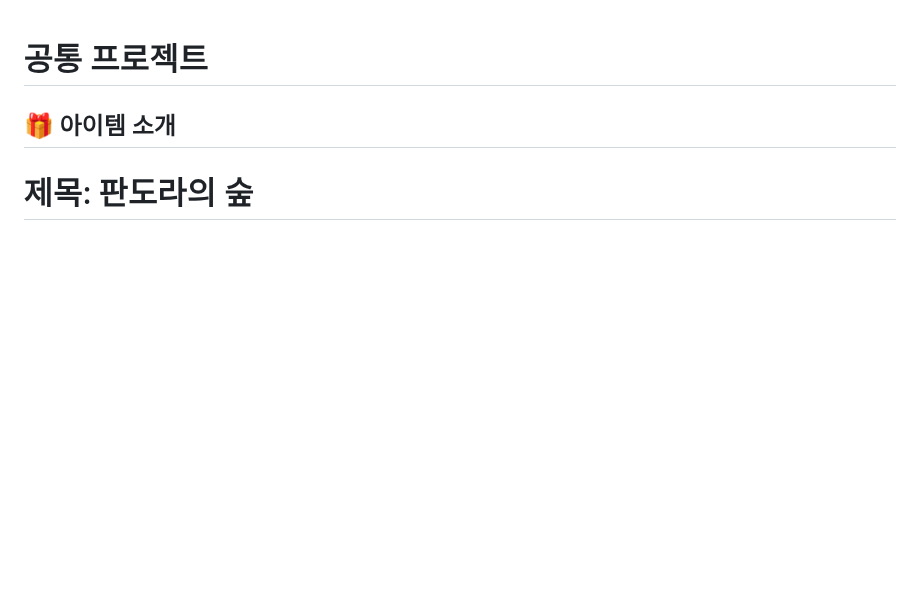
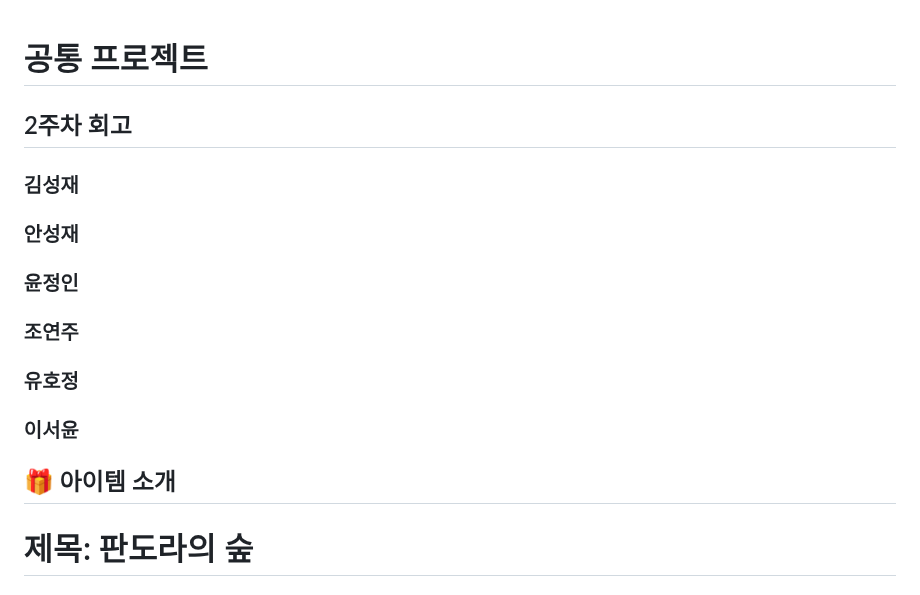
Before and after one commit to westyunn/foresofpandora, a Markdown page: README.md, the part around the change. Drawn GitHub-style; blank space fills up the shorter version.

Commit message:
docs: 회고 등록

```diff
--- a/README.md
+++ b/README.md
@@ -1,4 +1,17 @@
 # 공통 프로젝트
+
+## 2주차 회고
+### 김성재
+
+### 안성재
+
+### 윤정인
+
+### 조연주
+
+### 유호정
+
+### 이서윤
 
 ## 🎁 아이템 소개
 
```
